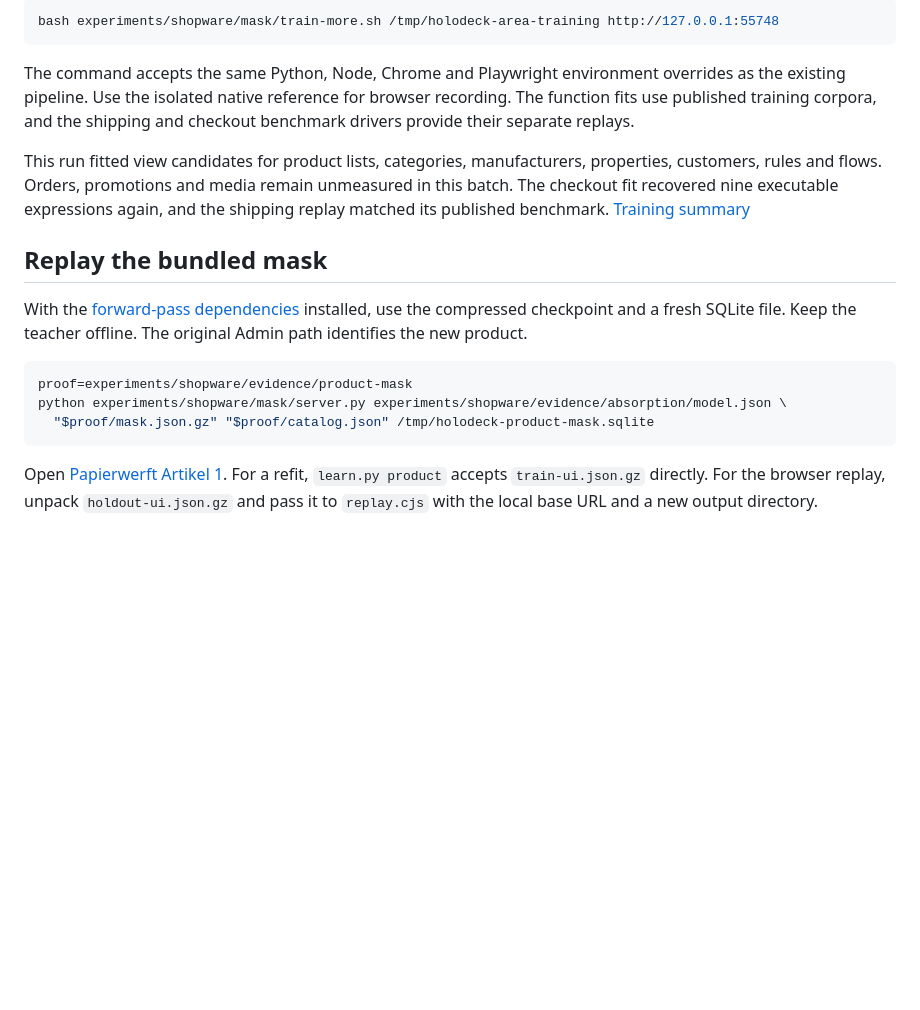
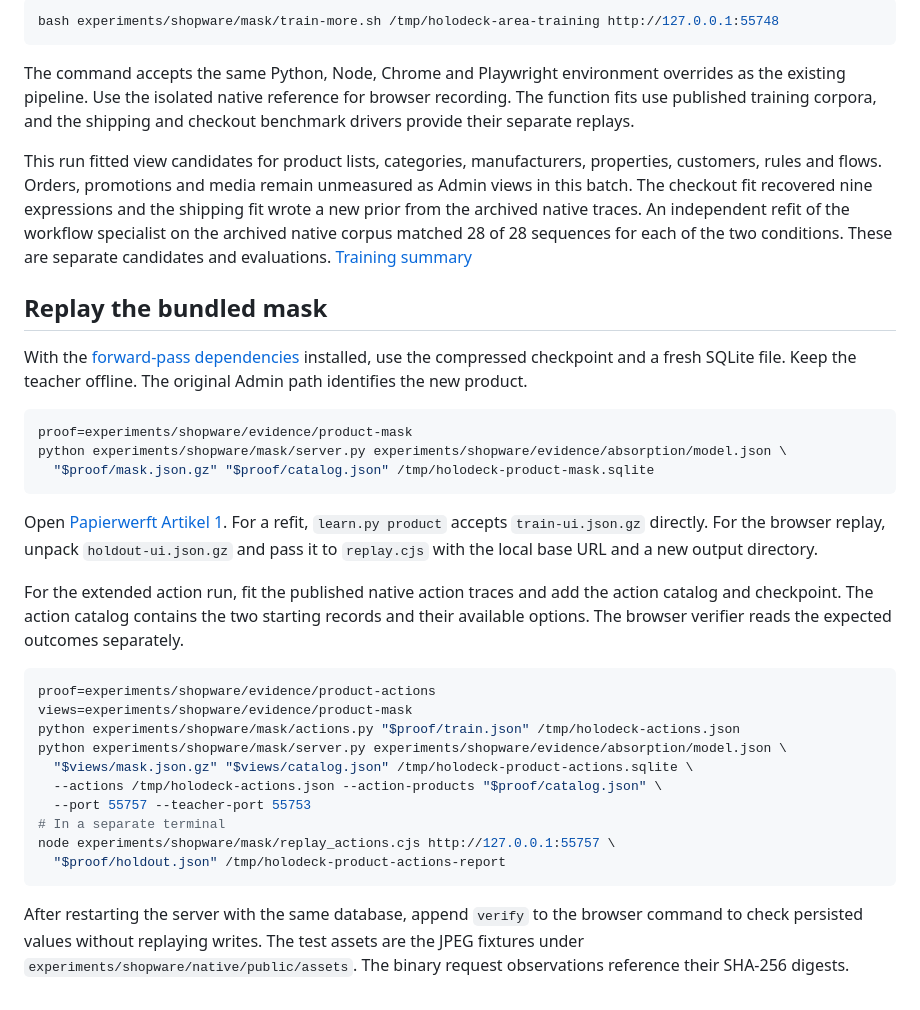
Before and after one commit to sthamann/holodeck, a Markdown page: docs/product-mask.md, the part around one of its changes. GitHub-like rendering; blank space fills up the shorter version.

````diff
--- a/docs/product-mask.md
+++ b/docs/product-mask.md
@@ -39,7 +56,7 @@ bash experiments/shopware/mask/train-more.sh /tmp/holodeck-area-training http://
 
 The command accepts the same Python, Node, Chrome and Playwright environment overrides as the existing pipeline. Use the isolated native reference for browser recording. The function fits use published training corpora, and the shipping and checkout benchmark drivers provide their separate replays.
 
-This run fitted view candidates for product lists, categories, manufacturers, properties, customers, rules and flows. Orders, promotions and media remain unmeasured in this batch. The checkout fit recovered nine executable expressions again, and the shipping replay matched its published benchmark. [Training summary](../experiments/shopware/evidence/product-mask/training-summary.json)
+This run fitted view candidates for product lists, categories, manufacturers, properties, customers, rules and flows. Orders, promotions and media remain unmeasured as Admin views in this batch. The checkout fit recovered nine expressions and the shipping fit wrote a new prior from the archived native traces. An independent refit of the workflow specialist on the archived native corpus matched 28 of 28 sequences for each of the two conditions. These are separate candidates and evaluations. [Training summary](../experiments/shopware/evidence/product-mask/training-summary.json)
 
 ## Replay the bundled mask
 
@@ -52,3 +69,20 @@ python experiments/shopware/mask/server.py experiments/shopware/evidence/absorpt
 ```
 
 Open [Papierwerft Artikel 1](http://127.0.0.1:55749/admin#/sw/product/detail/17c41a22ebe74ac5b1606b40881120f9/base). For a refit, `learn.py product` accepts `train-ui.json.gz` directly. For the browser replay, unpack `holdout-ui.json.gz` and pass it to `replay.cjs` with the local base URL and a new output directory.
+
+For the extended action run, fit the published native action traces and add the action catalog and checkpoint. The action catalog contains the two starting records and their available options. The browser verifier reads the expected outcomes separately.
+
+```sh
+proof=experiments/shopware/evidence/product-actions
+views=experiments/shopware/evidence/product-mask
+python experiments/shopware/mask/actions.py "$proof/train.json" /tmp/holodeck-actions.json
+python experiments/shopware/mask/server.py experiments/shopware/evidence/absorption/model.json \
+  "$views/mask.json.gz" "$views/catalog.json" /tmp/holodeck-product-actions.sqlite \
+  --actions /tmp/holodeck-actions.json --action-products "$proof/catalog.json" \
+  --port 55757 --teacher-port 55753
+# In a separate terminal
+node experiments/shopware/mask/replay_actions.cjs http://127.0.0.1:55757 \
+  "$proof/holdout.json" /tmp/holodeck-product-actions-report
+```
+
+After restarting the server with the same database, append `verify` to the browser command to check persisted values without replaying writes. The test assets are the JPEG fixtures under `experiments/shopware/native/public/assets`. The binary request observations reference their SHA-256 digests.
````
Also changed, not shown: other parts of docs/product-mask.md (+21 -4 lines), README.md (+1 -1 lines), docs/absorption-pipeline.md (+1 -1 lines), assets/experiments/product-mask/actions-media.png (added), assets/experiments/product-mask/actions-variants-side-by-side.png (added), 12 other files.
